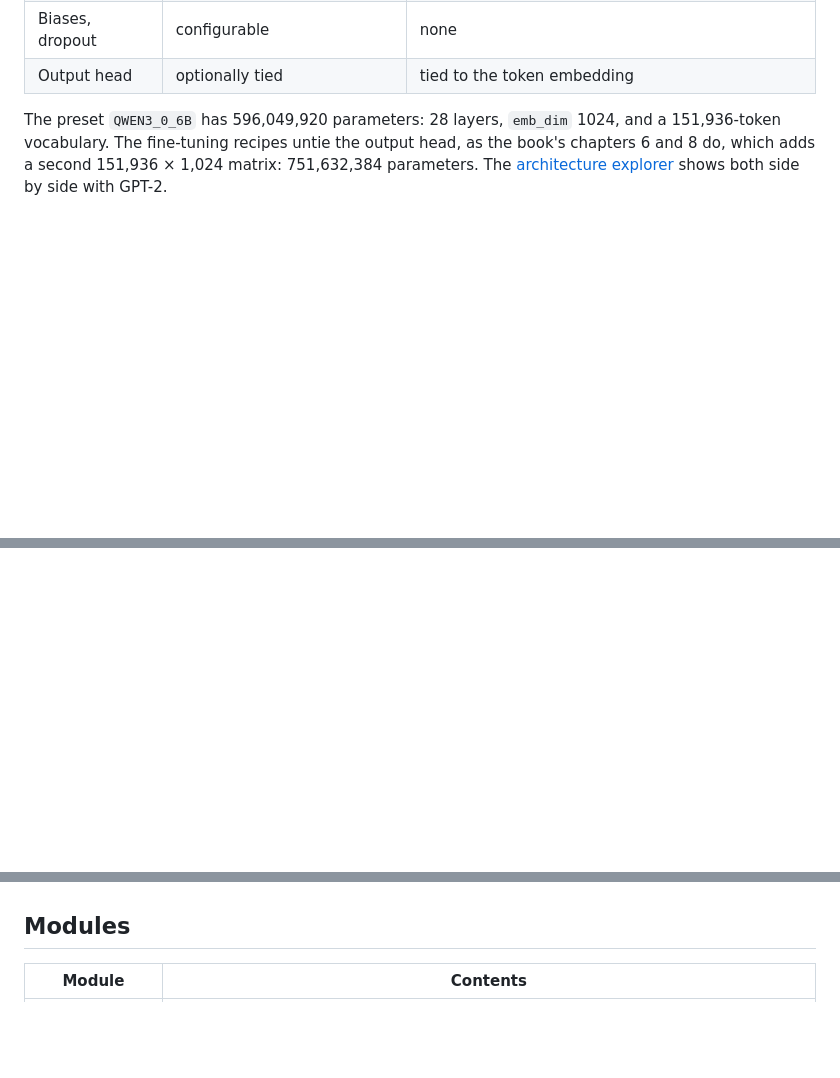
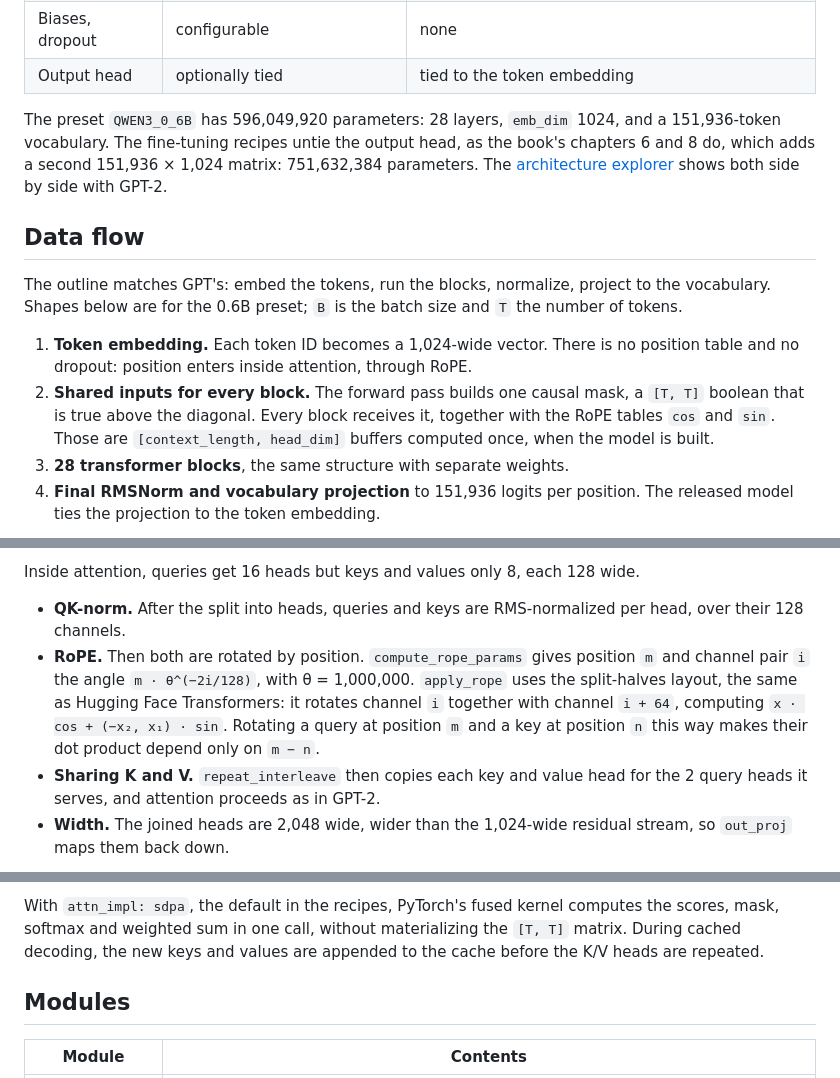
Before and after one commit to bwu1234/llm-training, a Markdown page: docs/qwen3.md, 3 parts joined by grey strips. Drawn GitHub-style; blank space fills up the shorter version.

```diff
--- a/docs/qwen3.md
+++ b/docs/qwen3.md
@@ -45,3 +45,20 @@ The preset `QWEN3_0_6B` has 596,049,920 parameters: 28 layers, `emb_dim` 1024, a
 151,936-token vocabulary. The fine-tuning recipes untie the output head, as the book's
 chapters 6 and 8 do, which adds a second 151,936 × 1,024 matrix: 751,632,384 parameters.
 The [architecture explorer](architecture/index.html) shows both side by side with GPT-2.
+
+## Data flow
+
+The outline matches GPT's: embed the tokens, run the blocks, normalize, project to the
+vocabulary. Shapes below are for the 0.6B preset; `B` is the batch size and `T` the number of
+tokens.
+
+1. **Token embedding.** Each token ID becomes a 1,024-wide vector. There is no position
+   table and no dropout: position enters inside attention, through RoPE.
+2. **Shared inputs for every block.** The forward pass builds one causal mask, a `[T, T]`
+   boolean that is true above the diagonal. Every block receives it, together with the RoPE
+   tables `cos` and `sin`. Those are `[context_length, head_dim]` buffers computed once,
+   when the model is built.
+3. **28 transformer blocks**, the same structure with separate weights.
+4. **Final RMSNorm and vocabulary projection** to 151,936 logits per position. The released
+   model ties the projection to the token embedding.
+
@@ -47,0 +99,14 @@ The [architecture explorer](architecture/index.html) shows both side by side wit
+Inside attention, queries get 16 heads but keys and values only 8, each 128 wide.
+
+- **QK-norm.** After the split into heads, queries and keys are RMS-normalized per head, over
+  their 128 channels.
+- **RoPE.** Then both are rotated by position. `compute_rope_params` gives position `m` and
+  channel pair `i` the angle `m · θ^(−2i/128)`, with θ = 1,000,000. `apply_rope` uses the
+  split-halves layout, the same as Hugging Face Transformers: it rotates channel `i` together
+  with channel `i + 64`, computing `x · cos + (−x₂, x₁) · sin`. Rotating a query at position
+  `m` and a key at position `n` this way makes their dot product depend only on `m − n`.
+- **Sharing K and V.** `repeat_interleave` then copies each key and value head for the 2
+  query heads it serves, and attention proceeds as in GPT-2.
+- **Width.** The joined heads are 2,048 wide, wider than the 1,024-wide residual stream, so
+  `out_proj` maps them back down.
+
@@ -48,3 +132,7 @@ The [architecture explorer](architecture/index.html) shows both side by side wit
+With `attn_impl: sdpa`, the default in the recipes, PyTorch's fused kernel computes the scores,
+mask, softmax and weighted sum in one call, without materializing the `[T, T]` matrix. During
+cached decoding, the new keys and values are appended to the cache before the K/V heads are
+repeated.
 
 ## Modules
 
```
Also changed, not shown: other parts of docs/qwen3.md (+53 -0 lines), docs/backlog.md (+0 -1 lines).
